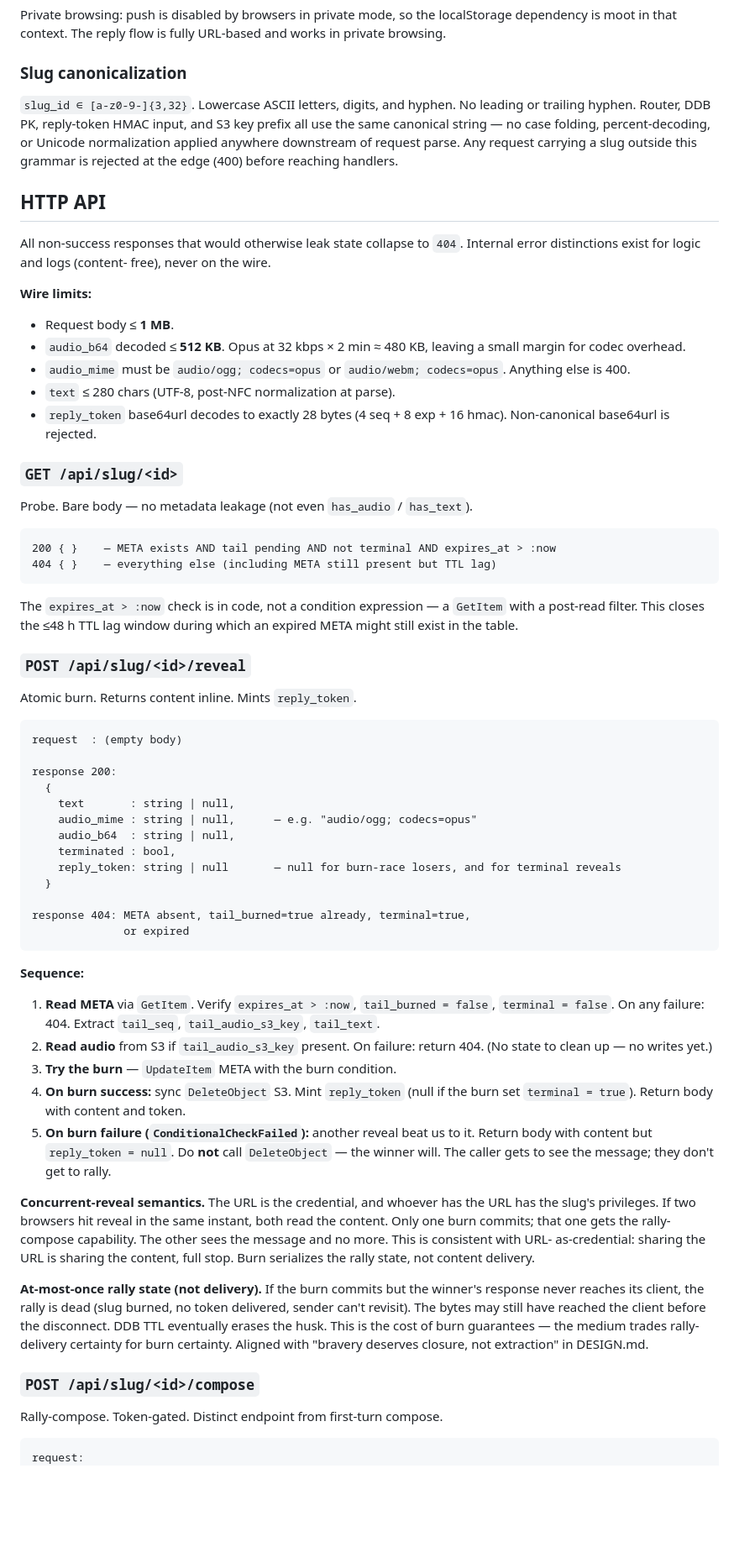
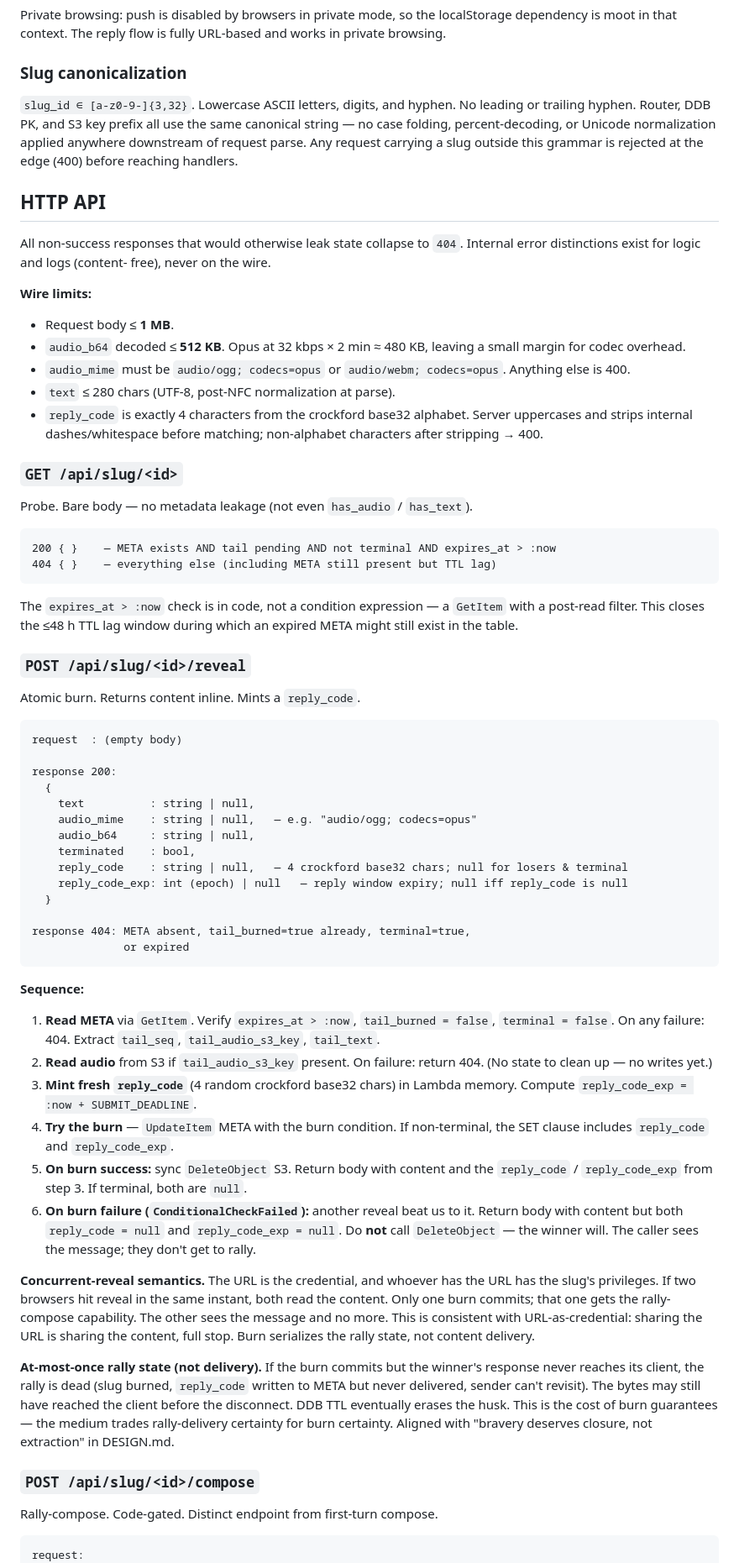
Before and after one commit to kimjune01/confession.website, a Markdown page: SPEC.md, the part around one of its changes. Shown at 84% size. Rendered like a GitHub page; blank space fills up the shorter version.

````diff
--- a/SPEC.md
+++ b/SPEC.md
@@ -166,13 +191,13 @@ flow is fully URL-based and works in private browsing.
 
 ### Slug canonicalization
 
-`slug_id ∈ [a-z0-9-]{3,32}`. Lowercase ASCII letters, digits, and
-hyphen. No leading or trailing hyphen. Router, DDB PK, reply-token
-HMAC input, and S3 key prefix all use the same canonical string —
-no case folding, percent-decoding, or Unicode normalization applied
-anywhere downstream of request parse. Any request carrying a slug
-outside this grammar is rejected at the edge (400) before reaching
-handlers.
+`slug_id ∈ [a-z0-9-]{3,32}`. Lowercase ASCII letters, digits,
+and hyphen. No leading or trailing hyphen. Router, DDB PK, and
+S3 key prefix all use the same canonical string — no case
+folding, percent-decoding, or Unicode normalization applied
+anywhere downstream of request parse. Any request carrying a
+slug outside this grammar is rejected at the edge (400) before
+reaching handlers.
 
 ## HTTP API
 
@@ -188,8 +213,9 @@ free), never on the wire.
 - `audio_mime` must be `audio/ogg; codecs=opus` or
   `audio/webm; codecs=opus`. Anything else is 400.
 - `text` ≤ 280 chars (UTF-8, post-NFC normalization at parse).
-- `reply_token` base64url decodes to exactly 28 bytes
-  (4 seq + 8 exp + 16 hmac). Non-canonical base64url is rejected.
+- `reply_code` is exactly 4 characters from the crockford base32
+  alphabet. Server uppercases and strips internal dashes/whitespace
+  before matching; non-alphabet characters after stripping → 400.
 
 ### `GET /api/slug/<id>`
 
@@ -208,18 +234,19 @@ in the table.
 
 ### `POST /api/slug/<id>/reveal`
 
-Atomic burn. Returns content inline. Mints `reply_token`.
+Atomic burn. Returns content inline. Mints a `reply_code`.
 
 ```
 request  : (empty body)
 
 response 200:
   {
-    text       : string | null,
-    audio_mime : string | null,      — e.g. "audio/ogg; codecs=opus"
-    audio_b64  : string | null,
-    terminated : bool,
-    reply_token: string | null       — null for burn-race losers, and for terminal reveals
+    text          : string | null,
+    audio_mime    : string | null,   — e.g. "audio/ogg; codecs=opus"
+    audio_b64     : string | null,
+    terminated    : bool,
+    reply_code    : string | null,   — 4 crockford base32 chars; null for losers & terminal
+    reply_code_exp: int (epoch) | null   — reply window expiry; null iff reply_code is null
   }
 
 response 404: META absent, tail_burned=true already, terminal=true,
@@ -233,35 +260,42 @@ response 404: META absent, tail_burned=true already, terminal=true,
    Extract `tail_seq`, `tail_audio_s3_key`, `tail_text`.
 2. **Read audio** from S3 if `tail_audio_s3_key` present. On
    failure: return 404. (No state to clean up — no writes yet.)
-3. **Try the burn** — `UpdateItem` META with the burn condition.
-4. **On burn success:** sync `DeleteObject` S3. Mint `reply_token`
-   (null if the burn set `terminal = true`). Return body with
-   content and token.
-5. **On burn failure (`ConditionalCheckFailed`):** another reveal
-   beat us to it. Return body with content but `reply_token =
-   null`. Do **not** call `DeleteObject` — the winner will. The
-   caller gets to see the message; they don't get to rally.
+3. **Mint fresh `reply_code`** (4 random crockford base32 chars)
+   in Lambda memory. Compute
+   `reply_code_exp = :now + SUBMIT_DEADLINE`.
+4. **Try the burn** — `UpdateItem` META with the burn condition.
+   If non-terminal, the SET clause includes `reply_code` and
+   `reply_code_exp`.
+5. **On burn success:** sync `DeleteObject` S3. Return body with
+   content and the `reply_code` / `reply_code_exp` from step 3.
+   If terminal, both are `null`.
+6. **On burn failure (`ConditionalCheckFailed`):** another reveal
+   beat us to it. Return body with content but both
+   `reply_code = null` and `reply_code_exp = null`. Do **not**
+   call `DeleteObject` — the winner will. The caller sees the
+   message; they don't get to rally.
 
 **Concurrent-reveal semantics.** The URL is the credential, and
 whoever has the URL has the slug's privileges. If two browsers
 hit reveal in the same instant, both read the content. Only one
 burn commits; that one gets the rally-compose capability. The
-other sees the message and no more. This is consistent with URL-
-as-credential: sharing the URL is sharing the content, full stop.
-Burn serializes the rally state, not content delivery.
+other sees the message and no more. This is consistent with
+URL-as-credential: sharing the URL is sharing the content, full
+stop. Burn serializes the rally state, not content delivery.
 
 **At-most-once rally state (not delivery).** If the burn commits
 but the winner's response never reaches its client, the rally is
-dead (slug burned, no token delivered, sender can't revisit). The
-bytes may still have reached the client before the disconnect.
-DDB TTL eventually erases the husk. This is the cost of burn
-guarantees — the medium trades rally-delivery certainty for burn
-certainty. Aligned with "bravery deserves closure, not
-extraction" in DESIGN.md.
+dead (slug burned, `reply_code` written to META but never
+delivered, sender can't revisit). The bytes may still have
+reached the client before the disconnect. DDB TTL eventually
+erases the husk. This is the cost of burn guarantees — the
+medium trades rally-delivery certainty for burn certainty.
+Aligned with "bravery deserves closure, not extraction" in
+DESIGN.md.
 
 ### `POST /api/slug/<id>/compose`
 
-Rally-compose. Token-gated. Distinct endpoint from first-turn compose.
+Rally-compose. Code-gated. Distinct endpoint from first-turn compose.
 
 ```
 request:
````
Also changed, not shown: other parts of SPEC.md (+126 -110 lines).
